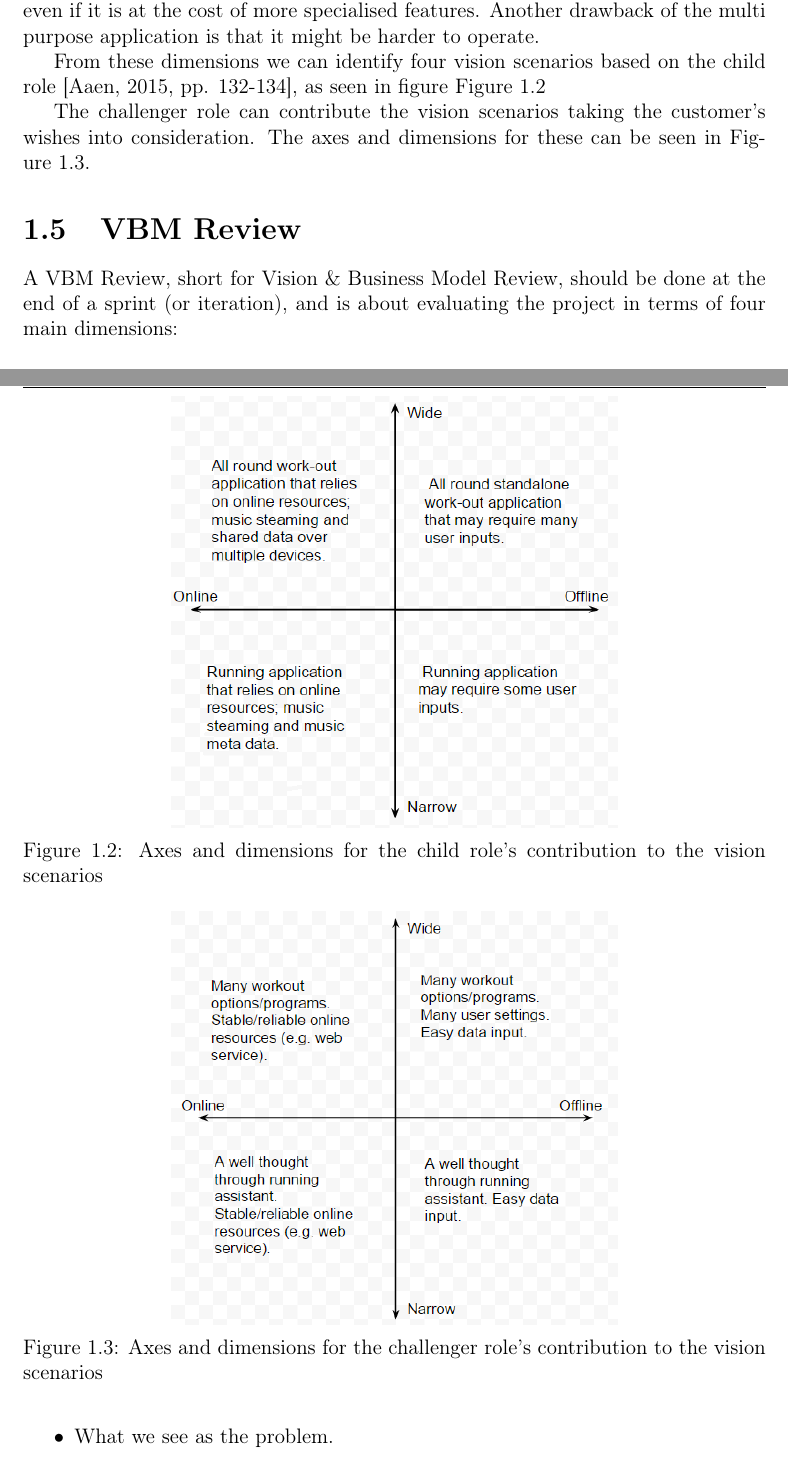
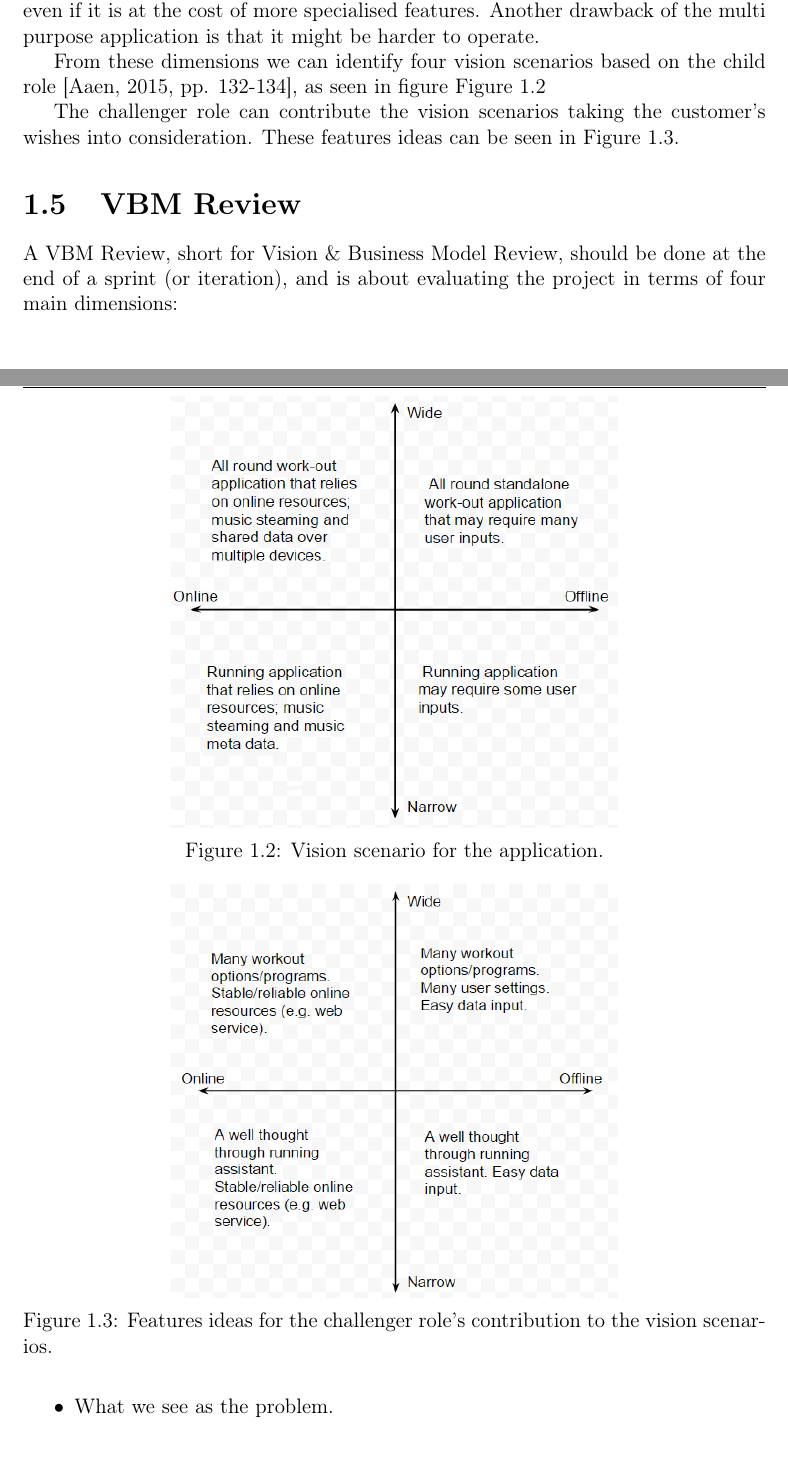
Before and after one commit to SW802F15/SoftwareInnovation_MiniProject, a LaTeX book (SWI MiniProject1 - Report/Report.tex, which reads SWI MiniProject1 - Report/Content/vision.tex): two parts of pages 7 and 8 of 13, joined at a grey line, cut so that both start at the same text. Compiled offline with pdfLaTeX.

Commit message:
corrections

```diff
--- a/SWI MiniProject1 - Report/Content/vision.tex
+++ b/SWI MiniProject1 - Report/Content/vision.tex
@@ -25,7 +25,7 @@ From these dimensions we can identify four vision scenarios based on the child r
 \begin{figure}[h!]
   \centering
     \includegraphics[width=0.6\textwidth]{Images/axis1.PNG}
-    \caption{Axes and dimensions for the child role's contribution to the vision scenarios}
+    \caption{Vision scenario for the application.}
     \label{fig:axis1}
 \end{figure}
 
@@ -36,7 +36,7 @@ From these dimensions we can identify four vision scenarios based on the child r
 %\item All round standalone work-out application that may require many user inputs. %Offline - Wide
 %\end{itemize}
 
-The challenger role can contribute the vision scenarios taking the customer's wishes into consideration. The axes and dimensions for these can be seen in \Cref{fig:axis2}.
+The challenger role can contribute the vision scenarios taking the customer's wishes into consideration. These features ideas can be seen in \Cref{fig:axis2}.
 %\begin{itemize}
 %\item A well thought through running assistant. Stable/reliable online resources (e.g. web service).%Online - Narrow
 %\item Many workout options/programs. Stable/reliable online resources (e.g. web service). %Online - Wide
@@ -47,6 +47,6 @@ The challenger role can contribute the vision scenarios taking the customer's wi
 \begin{figure}[h!]
   \centering
     \includegraphics[width=0.6\textwidth]{Images/axis2.PNG}
-    \caption{Axes and dimensions for the challenger role's contribution to the vision scenarios}
+    \caption{Features ideas for the challenger role's contribution to the vision scenarios.}
     \label{fig:axis2}
 \end{figure}
```
